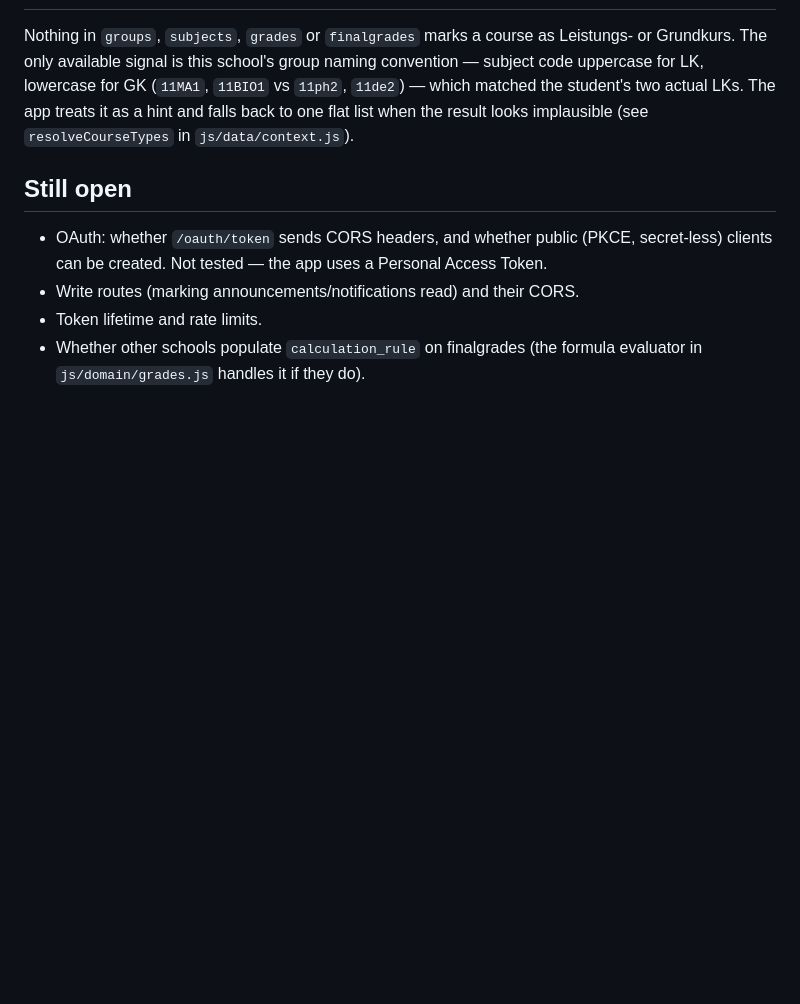
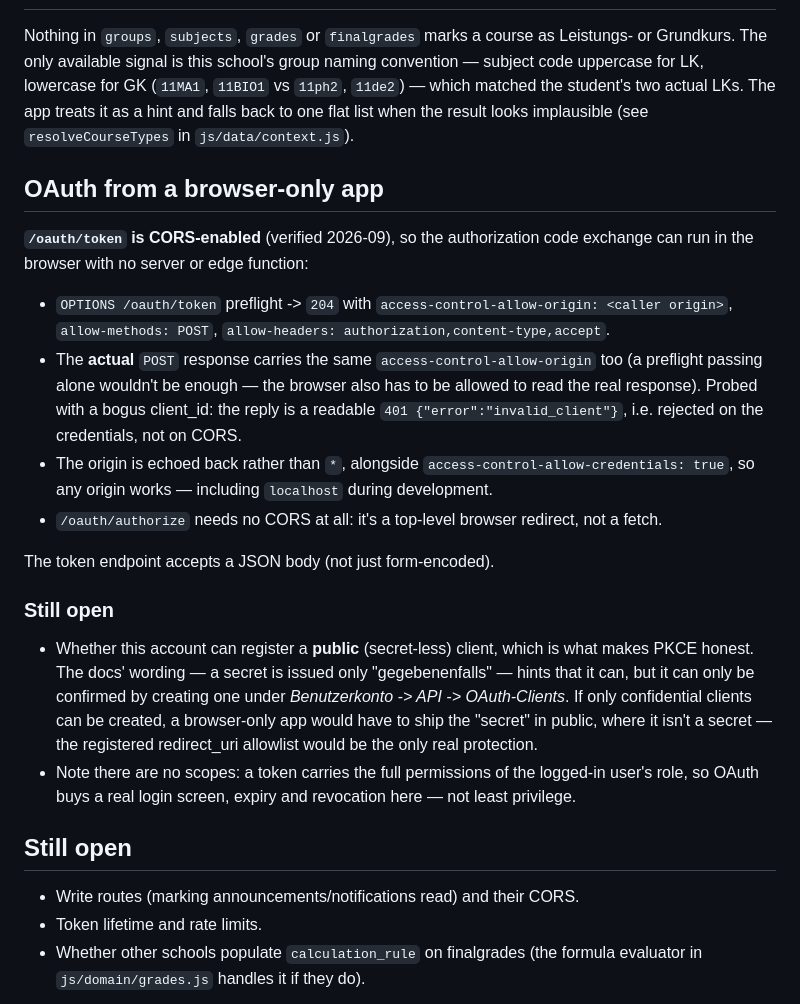
Before and after one commit to mhaack/better-student-app, a Markdown page: docs/api-notes.md, the part around the change. Rendered like a GitHub page; blank space fills up the shorter version.

Commit message:
Record that beste.schule's token endpoint is CORS-enabled
Probed /oauth/token directly: the preflight AND the actual POST both come
back with access-control-allow-origin echoing the caller's origin, so the
authorization code exchange can run in the browser with no server or edge
function. That closes the open question docs/plan.md flagged as the thing
that would decide whether serverless OAuth was possible at all.

Only one unknown left for a PKCE login: whether the account can register a
public (secret-less) client, which can't be probed from outside.

Co-Authored-By: Claude Opus 5 <noreply@anthropic.com>

```diff
--- a/docs/api-notes.md
+++ b/docs/api-notes.md
@@ -97,11 +97,41 @@ naming convention — subject code uppercase for LK, lowercase for GK
 actual LKs. The app treats it as a hint and falls back to one flat list when
 the result looks implausible (see `resolveCourseTypes` in `js/data/context.js`).
 
+## OAuth from a browser-only app
+
+**`/oauth/token` is CORS-enabled** (verified 2026-09), so the authorization
+code exchange can run in the browser with no server or edge function:
+
+- `OPTIONS /oauth/token` preflight -> `204` with
+  `access-control-allow-origin: <caller origin>`, `allow-methods: POST`,
+  `allow-headers: authorization,content-type,accept`.
+- The **actual** `POST` response carries the same `access-control-allow-origin`
+  too (a preflight passing alone wouldn't be enough — the browser also has to
+  be allowed to read the real response). Probed with a bogus client_id: the
+  reply is a readable `401 {"error":"invalid_client"}`, i.e. rejected on the
+  credentials, not on CORS.
+- The origin is echoed back rather than `*`, alongside
+  `access-control-allow-credentials: true`, so any origin works — including
+  `localhost` during development.
+- `/oauth/authorize` needs no CORS at all: it's a top-level browser redirect,
+  not a fetch.
+
+The token endpoint accepts a JSON body (not just form-encoded).
+
+### Still open
+
+- Whether this account can register a **public** (secret-less) client, which
+  is what makes PKCE honest. The docs' wording — a secret is issued only
+  "gegebenenfalls" — hints that it can, but it can only be confirmed by
+  creating one under *Benutzerkonto -> API -> OAuth-Clients*. If only
+  confidential clients can be created, a browser-only app would have to ship
+  the "secret" in public, where it isn't a secret — the registered
+  redirect_uri allowlist would be the only real protection.
+- Note there are no scopes: a token carries the full permissions of the
+  logged-in user's role, so OAuth buys a real login screen, expiry and
+  revocation here — not least privilege.
+
 ## Still open
-
-- OAuth: whether `/oauth/token` sends CORS headers, and whether public
-  (PKCE, secret-less) clients can be created. Not tested — the app uses a
-  Personal Access Token.
 - Write routes (marking announcements/notifications read) and their CORS.
 - Token lifetime and rate limits.
 - Whether other schools populate `calculation_rule` on finalgrades (the
```
Also changed, not shown: docs/plan.md (+5 -4 lines).
